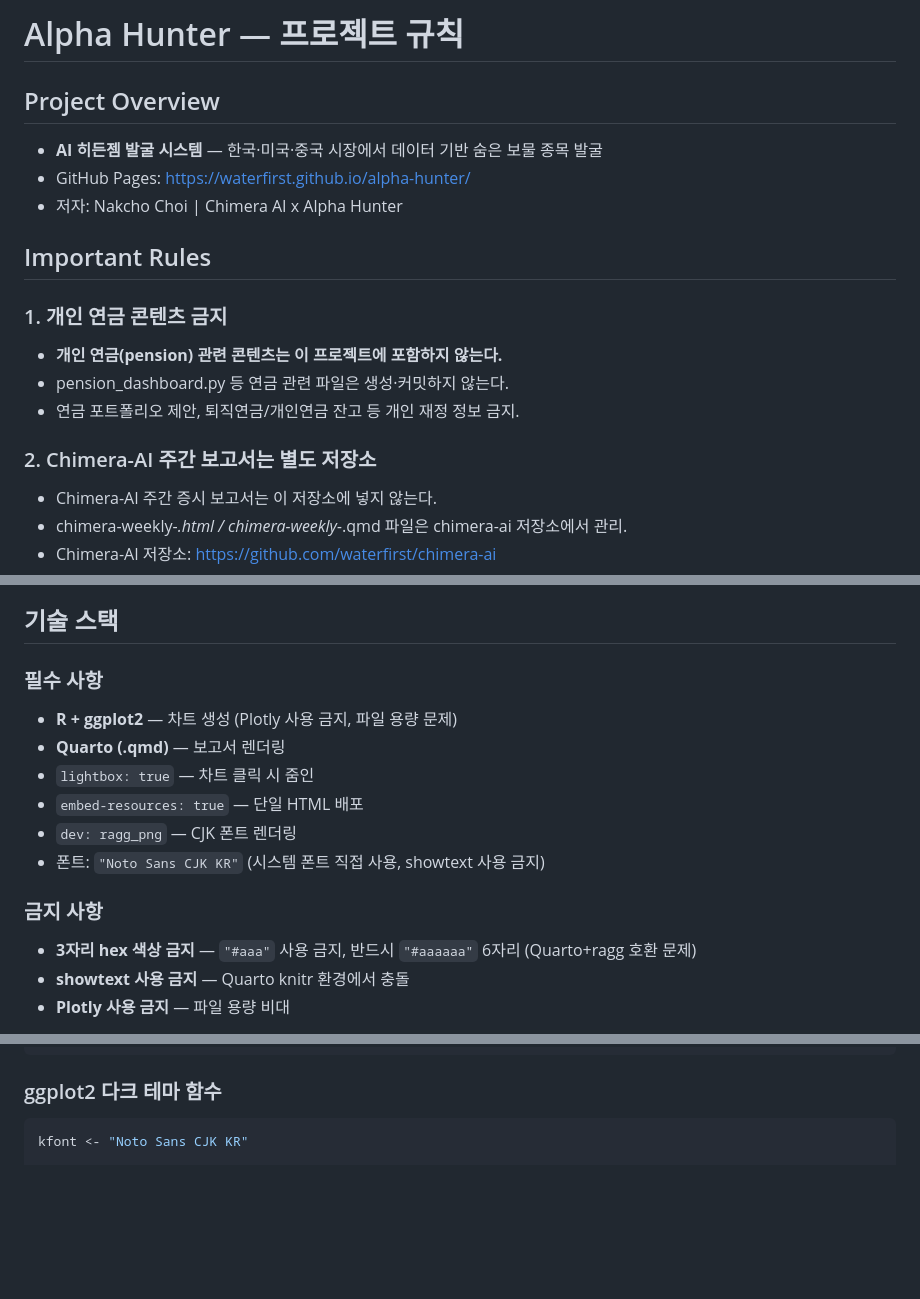
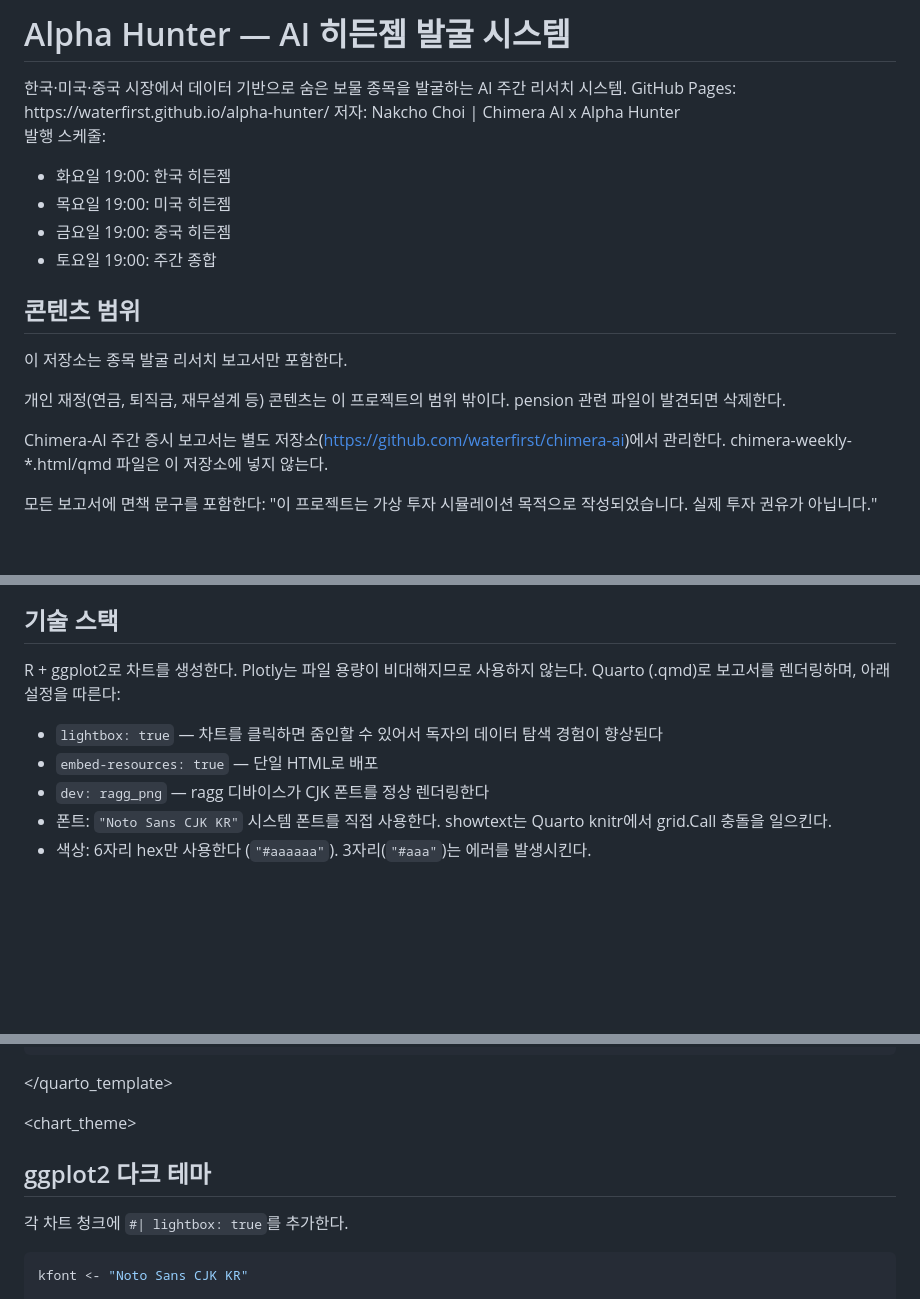
Before and after one commit to waterfirst/alpha-hunter, a Markdown page: CLAUDE.md, 3 parts joined by grey strips. Drawn GitHub-style; blank space fills up the shorter version.

````diff
--- a/CLAUDE.md
+++ b/CLAUDE.md
@@ -1,18 +1,31 @@
-# Alpha Hunter — 프로젝트 규칙
+# Alpha Hunter — AI 히든젬 발굴 시스템
 
-## Project Overview
-- **AI 히든젬 발굴 시스템** — 한국·미국·중국 시장에서 데이터 기반 숨은 보물 종목 발굴
-- GitHub Pages: https://waterfirst.github.io/alpha-hunter/
-- 저자: Nakcho Choi | Chimera AI x Alpha Hunter
+<context>
+한국·미국·중국 시장에서 데이터 기반으로 숨은 보물 종목을 발굴하는 AI 주간 리서치 시스템.
+GitHub Pages: https://waterfirst.github.io/alpha-hunter/
+저자: Nakcho Choi | Chimera AI x Alpha Hunter
 
-## Important Rules
+발행 스케줄:
+- 화요일 19:00: 한국 히든젬
+- 목요일 19:00: 미국 히든젬
+- 금요일 19:00: 중국 히든젬
+- 토요일 19:00: 주간 종합
+</context>
 
-### 1. 개인 연금 콘텐츠 금지
-- **개인 연금(pension) 관련 콘텐츠는 이 프로젝트에 포함하지 않는다.**
-- pension_dashboard.py 등 연금 관련 파일은 생성·커밋하지 않는다.
-- 연금 포트폴리오 제안, 퇴직연금/개인연금 잔고 등 개인 재정 정보 금지.
+<instructions>
 
-### 2. Chimera-AI 주간 보고서는 별도 저장소
-- Chimera-AI 주간 증시 보고서는 이 저장소에 넣지 않는다.
-- chimera-weekly-*.html / chimera-weekly-*.qmd 파일은 chimera-ai 저장소에서 관리.
-- Chimera-AI 저장소: https://github.com/waterfirst/chimera-ai
+## 콘텐츠 범위
+
+이 저장소는 종목 발굴 리서치 보고서만 포함한다.
+
+개인 재정(연금, 퇴직금, 재무설계 등) 콘텐츠는 이 프로젝트의 범위 밖이다.
+pension 관련 파일이 발견되면 삭제한다.
+
+Chimera-AI 주간 증시 보고서는 별도 저장소(https://github.com/waterfirst/chimera-ai)에서 관리한다.
+chimera-weekly-*.html/qmd 파일은 이 저장소에 넣지 않는다.
+
+모든 보고서에 면책 문구를 포함한다:
+"이 프로젝트는 가상 투자 시뮬레이션 목적으로 작성되었습니다. 실제 투자 권유가 아닙니다."
+
+</instructions>
+
@@ -19,16 +33,12 @@
 
 ## 기술 스택
 
-### 필수 사항
-- **R + ggplot2** — 차트 생성 (Plotly 사용 금지, 파일 용량 문제)
-- **Quarto (.qmd)** — 보고서 렌더링
-- `lightbox: true` — 차트 클릭 시 줌인
-- `embed-resources: true` — 단일 HTML 배포
-- `dev: ragg_png` — CJK 폰트 렌더링
-- 폰트: `"Noto Sans CJK KR"` (시스템 폰트 직접 사용, showtext 사용 금지)
+R + ggplot2로 차트를 생성한다. Plotly는 파일 용량이 비대해지므로 사용하지 않는다.
+Quarto (.qmd)로 보고서를 렌더링하며, 아래 설정을 따른다:
 
-### 금지 사항
-- **3자리 hex 색상 금지** — `"#aaa"` 사용 금지, 반드시 `"#aaaaaa"` 6자리 (Quarto+ragg 호환 문제)
-- **showtext 사용 금지** — Quarto knitr 환경에서 충돌
-- **Plotly 사용 금지** — 파일 용량 비대
+- `lightbox: true` — 차트를 클릭하면 줌인할 수 있어서 독자의 데이터 탐색 경험이 향상된다
+- `embed-resources: true` — 단일 HTML로 배포
+- `dev: ragg_png` — ragg 디바이스가 CJK 폰트를 정상 렌더링한다
+- 폰트: `"Noto Sans CJK KR"` 시스템 폰트를 직접 사용한다. showtext는 Quarto knitr에서 grid.Call 충돌을 일으킨다.
+- 색상: 6자리 hex만 사용한다 (`"#aaaaaa"`). 3자리(`"#aaa"`)는 에러를 발생시킨다.
 
@@ -62,7 +77,14 @@ execute:
 ---
 ```
 
-### ggplot2 다크 테마 함수
+</quarto_template>
+
+<chart_theme>
+
+## ggplot2 다크 테마
+
+각 차트 청크에 `#| lightbox: true`를 추가한다.
+
 ```r
 kfont <- "Noto Sans CJK KR"
 
````
Also changed, not shown: other parts of CLAUDE.md (+61 -27 lines).
